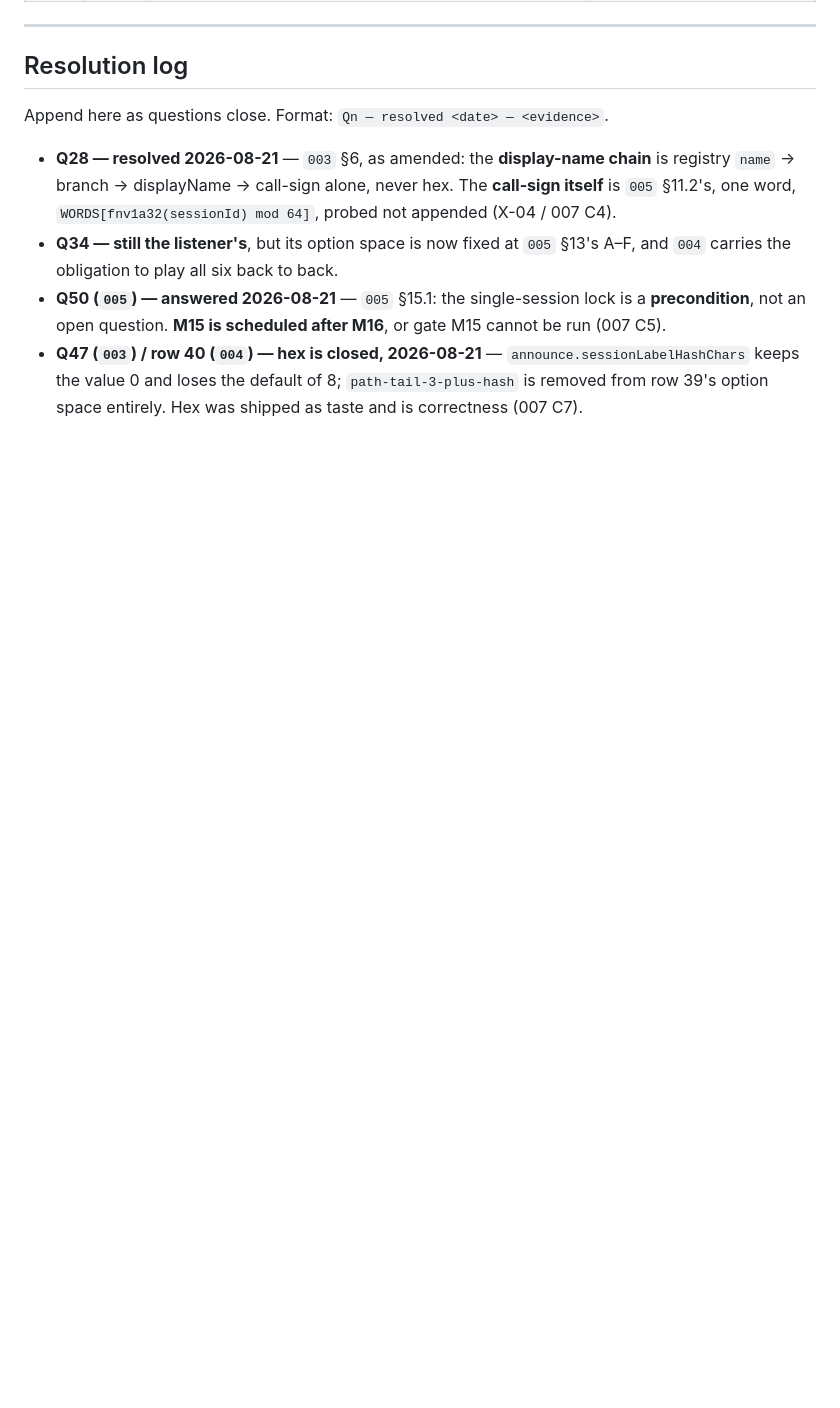
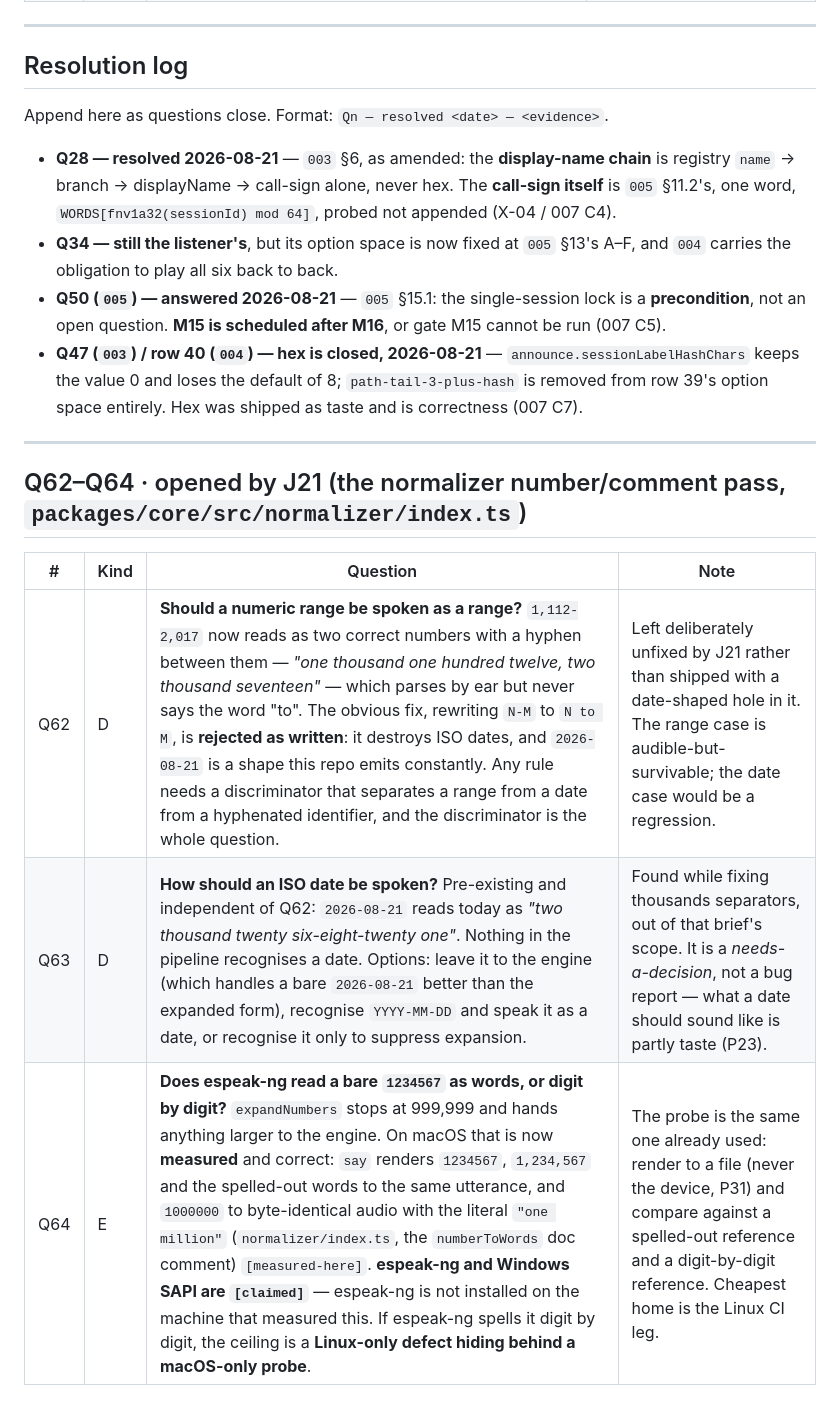
Before and after one commit to YoraiLevi/2026-08-orca-plugin-tts-archived, a Markdown page: docs/.discussion/000-open-questions.md, the part around the change. GitHub-like rendering; blank space fills up the shorter version.

Commit message:
docs(open-questions): Q62-Q64 — the three normalizer findings I chose not to fix
The architect asked for these to live somewhere a future reader finds them,
rather than in a message thread nobody re-reads. Each is a deferral with its
reason attached, not a TODO.

Q62 — numeric ranges read as two numbers plus a hyphen. The obvious fix,
rewriting N-M to "N to M", is rejected as written because it destroys ISO
dates, which this repo emits constantly. The discriminator between a range, a
date and a hyphenated identifier IS the question.

Q63 — ISO dates already read badly, pre-existing and independent of Q62.
Recorded as a decision rather than a bug because what a date should sound like
is partly taste (P23).

Q64 — the 999,999 expansion ceiling is measured and correct on macOS and
[claimed] everywhere else. If espeak-ng spells a bare 1234567 digit by digit,
the ceiling is a Linux-only defect hiding behind a macOS-only probe. The probe
is named and the cheapest home for it is the Linux CI leg.

Co-Authored-By: Claude Opus 5 <noreply@anthropic.com>
Claude-Session: https://claude.ai/code/session_01RqooWi2ytWA6j8TkQjXkiy

```diff
--- a/docs/.discussion/000-open-questions.md
+++ b/docs/.discussion/000-open-questions.md
@@ -196,3 +196,13 @@ Append here as questions close. Format: `Qn — resolved <date> — <evidence>`.
 - **Q47 (`003`) / row 40 (`004`) — hex is closed, 2026-08-21** — `announce.sessionLabelHashChars`
   keeps the value 0 and loses the default of 8; `path-tail-3-plus-hash` is removed from row 39's
   option space entirely. Hex was shipped as taste and is correctness (007 C7).
+
+---
+
+## Q62–Q64 · opened by J21 (the normalizer number/comment pass, `packages/core/src/normalizer/index.ts`)
+
+| # | Kind | Question | Note |
+|---|---|---|---|
+| Q62 | D | **Should a numeric range be spoken as a range?** `1,112-2,017` now reads as two correct numbers with a hyphen between them — *"one thousand one hundred twelve, two thousand seventeen"* — which parses by ear but never says the word "to". The obvious fix, rewriting `N-M` to `N to M`, is **rejected as written**: it destroys ISO dates, and `2026-08-21` is a shape this repo emits constantly. Any rule needs a discriminator that separates a range from a date from a hyphenated identifier, and the discriminator is the whole question. | Left deliberately unfixed by J21 rather than shipped with a date-shaped hole in it. The range case is audible-but-survivable; the date case would be a regression. |
+| Q63 | D | **How should an ISO date be spoken?** Pre-existing and independent of Q62: `2026-08-21` reads today as *"two thousand twenty six-eight-twenty one"*. Nothing in the pipeline recognises a date. Options: leave it to the engine (which handles a bare `2026-08-21` better than the expanded form), recognise `YYYY-MM-DD` and speak it as a date, or recognise it only to suppress expansion. | Found while fixing thousands separators, out of that brief's scope. It is a *needs-a-decision*, not a bug report — what a date should sound like is partly taste (P23). |
+| Q64 | E | **Does espeak-ng read a bare `1234567` as words, or digit by digit?** `expandNumbers` stops at 999,999 and hands anything larger to the engine. On macOS that is now **measured** and correct: `say` renders `1234567`, `1,234,567` and the spelled-out words to the same utterance, and `1000000` to byte-identical audio with the literal `"one million"` (`normalizer/index.ts`, the `numberToWords` doc comment) `[measured-here]`. **espeak-ng and Windows SAPI are `[claimed]`** — espeak-ng is not installed on the machine that measured this. If espeak-ng spells it digit by digit, the ceiling is a **Linux-only defect hiding behind a macOS-only probe**. | The probe is the same one already used: render to a file (never the device, P31) and compare against a spelled-out reference and a digit-by-digit reference. Cheapest home is the Linux CI leg. |
```
